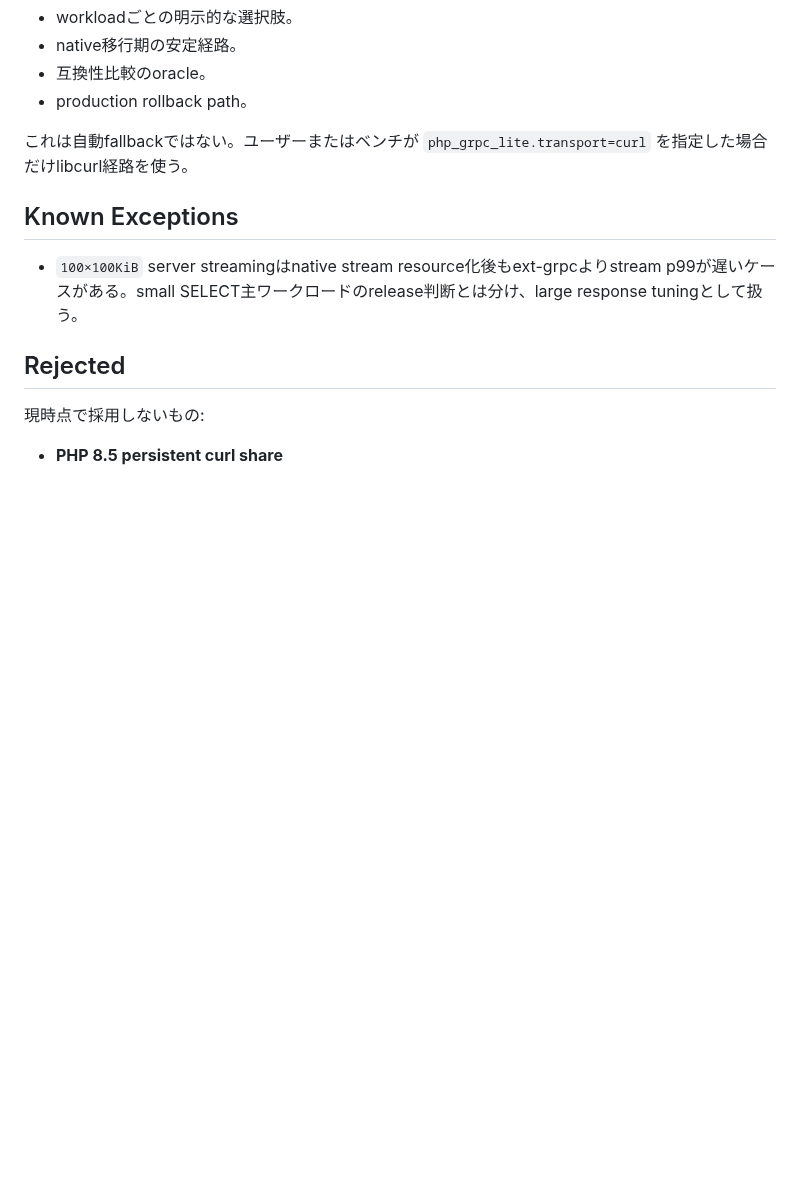
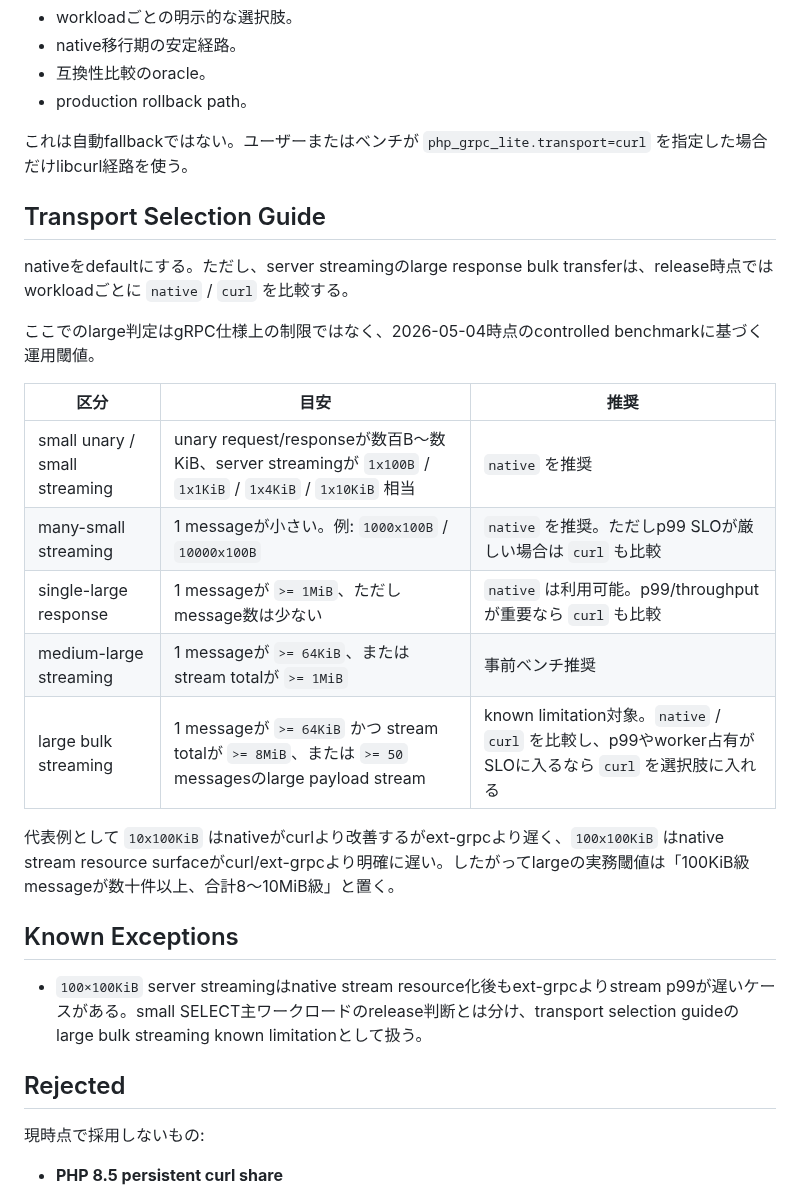
Before and after one commit to dkkoma/php-grpc-lite, a Markdown page: docs/native-transport-decision.md, the part around the change. Rendered like a GitHub page; blank space fills up the shorter version.

Commit message:
Phase 2: large streamingのtransport選択閾値を明文化
100x100KiB server streamingのnative surface悪化はrelease blockerではなく、large bulk streaming向けのknown limitationとして扱う方針に整理した。

運用閾値として >=64KiB/message かつ >=8MiB/stream、またはlarge payload >=50 messages を置き、この範囲でp99やthroughputがSLOに入る場合は native / curl を事前比較するようtransport selection guideへ追記した。

release QA checklistではlarge response decisionをdoneへ更新し、grpc module化後ベンチ結果にも同じ閾値と判断を反映した。

```diff
--- a/docs/native-transport-decision.md
+++ b/docs/native-transport-decision.md
@@ -102,9 +102,25 @@ Native transportに残すがMVP必須ではないもの:
 
 これは自動fallbackではない。ユーザーまたはベンチが `php_grpc_lite.transport=curl` を指定した場合だけlibcurl経路を使う。
 
+## Transport Selection Guide
+
+nativeをdefaultにする。ただし、server streamingのlarge response bulk transferは、release時点ではworkloadごとに `native` / `curl` を比較する。
+
+ここでのlarge判定はgRPC仕様上の制限ではなく、2026-05-04時点のcontrolled benchmarkに基づく運用閾値。
+
+| 区分 | 目安 | 推奨 |
+|---|---|---|
+| small unary / small streaming | unary request/responseが数百B〜数KiB、server streamingが `1x100B` / `1x1KiB` / `1x4KiB` / `1x10KiB` 相当 | `native` を推奨 |
+| many-small streaming | 1 messageが小さい。例: `1000x100B` / `10000x100B` | `native` を推奨。ただしp99 SLOが厳しい場合は `curl` も比較 |
+| single-large response | 1 messageが `>= 1MiB`、ただしmessage数は少ない | `native` は利用可能。p99/throughputが重要なら `curl` も比較 |
+| medium-large streaming | 1 messageが `>= 64KiB`、またはstream totalが `>= 1MiB` | 事前ベンチ推奨 |
+| large bulk streaming | 1 messageが `>= 64KiB` かつ stream totalが `>= 8MiB`、または `>= 50` messagesのlarge payload stream | known limitation対象。`native` / `curl` を比較し、p99やworker占有がSLOに入るなら `curl` を選択肢に入れる |
+
+代表例として `10x100KiB` はnativeがcurlより改善するがext-grpcより遅く、`100x100KiB` はnative stream resource surfaceがcurl/ext-grpcより明確に遅い。したがってlargeの実務閾値は「100KiB級messageが数十件以上、合計8〜10MiB級」と置く。
+
 ## Known Exceptions
 
-- `100×100KiB` server streamingはnative stream resource化後もext-grpcよりstream p99が遅いケースがある。small SELECT主ワークロードのrelease判断とは分け、large response tuningとして扱う。
+- `100×100KiB` server streamingはnative stream resource化後もext-grpcよりstream p99が遅いケースがある。small SELECT主ワークロードのrelease判断とは分け、transport selection guideのlarge bulk streaming known limitationとして扱う。
 
 ## Rejected
 
```
Also changed, not shown: docs/release-qa-checklist.md (+1 -1 lines), docs/research/grpc-module-packaging-benchmark-2026-05-04.md (+2 -1 lines).
